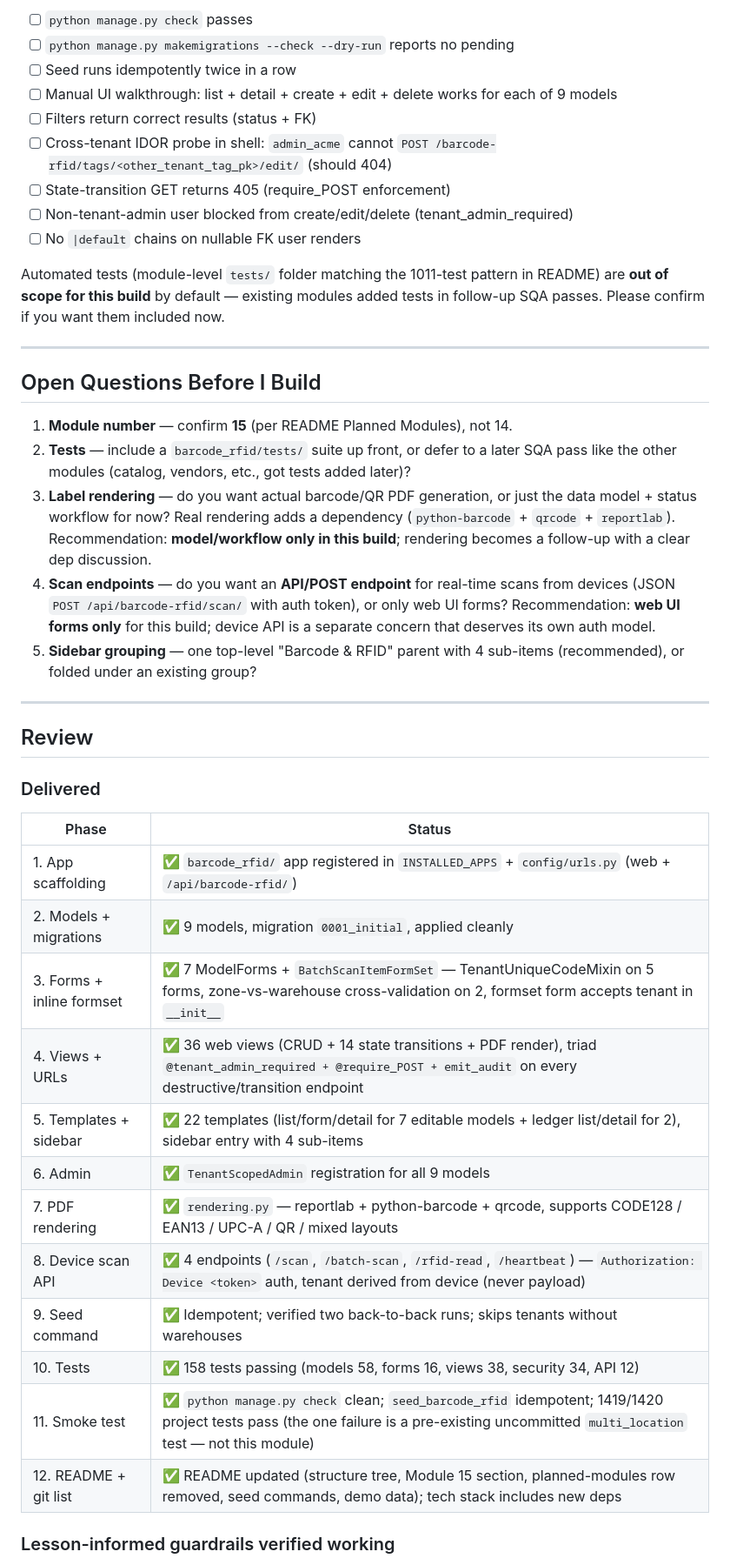
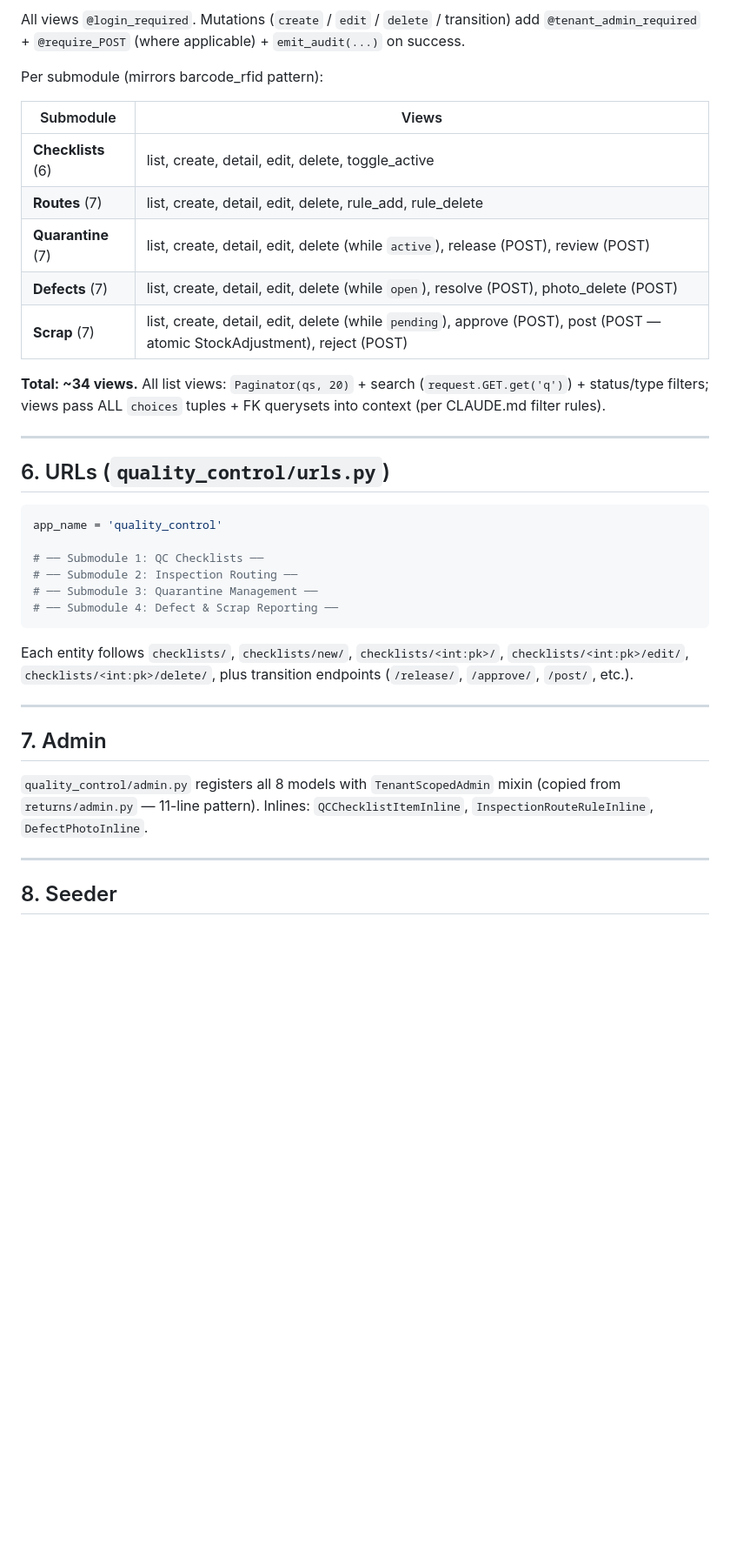
Before and after one commit to mnavaid925/NavIMS, a Markdown page: .claude/tasks/todo.md, the part around one of its changes. Shown at 87% size. Drawn GitHub-style; blank space fills up the shorter version.

````diff
--- a/.claude/tasks/todo.md
+++ b/.claude/tasks/todo.md
@@ -171,46 +205,40 @@ Every item below is a direct codification of a prior lesson so the module ships
 
-- [ ] `python manage.py check` passes
-- [ ] `python manage.py makemigrations --check --dry-run` reports no pending
-- [ ] Seed runs idempotently twice in a row
-- [ ] Manual UI walkthrough: list + detail + create + edit + delete works for each of 9 models
-- [ ] Filters return correct results (status + FK)
-- [ ] Cross-tenant IDOR probe in shell: `admin_acme` cannot `POST /barcode-rfid/tags/<other_tenant_tag_pk>/edit/` (should 404)
-- [ ] State-transition GET returns 405 (require_POST enforcement)
-- [ ] Non-tenant-admin user blocked from create/edit/delete (tenant_admin_required)
-- [ ] No `|default` chains on nullable FK user renders
+All views `@login_required`. Mutations (`create` / `edit` / `delete` / transition) add `@tenant_admin_required` + `@require_POST` (where applicable) + `emit_audit(...)` on success.
 
-Automated tests (module-level `tests/` folder matching the 1011-test pattern in README) are **out of scope for this build** by default — existing modules added tests in follow-up SQA passes. Please confirm if you want them included now.
+Per submodule (mirrors barcode_rfid pattern):
+
+| Submodule | Views |
+|-----------|-------|
+| **Checklists** (6) | list, create, detail, edit, delete, toggle_active |
+| **Routes** (7) | list, create, detail, edit, delete, rule_add, rule_delete |
+| **Quarantine** (7) | list, create, detail, edit, delete (while `active`), release (POST), review (POST) |
+| **Defects** (7) | list, create, detail, edit, delete (while `open`), resolve (POST), photo_delete (POST) |
+| **Scrap** (7) | list, create, detail, edit, delete (while `pending`), approve (POST), post (POST — atomic StockAdjustment), reject (POST) |
+
+**Total: ~34 views.** All list views: `Paginator(qs, 20)` + search (`request.GET.get('q')`) + status/type filters; views pass ALL `choices` tuples + FK querysets into context (per CLAUDE.md filter rules).
 
 ---
 
-## Open Questions Before I Build
+## 6. URLs (`quality_control/urls.py`)
 
-1. **Module number** — confirm **15** (per README Planned Modules), not 14.
-2. **Tests** — include a `barcode_rfid/tests/` suite up front, or defer to a later SQA pass like the other modules (catalog, vendors, etc., got tests added later)?
-3. **Label rendering** — do you want actual barcode/QR PDF generation, or just the data model + status workflow for now? Real rendering adds a dependency (`python-barcode` + `qrcode` + `reportlab`). Recommendation: **model/workflow only in this build**; rendering becomes a follow-up with a clear dep discussion.
-4. **Scan endpoints** — do you want an **API/POST endpoint** for real-time scans from devices (JSON `POST /api/barcode-rfid/scan/` with auth token), or only web UI forms? Recommendation: **web UI forms only** for this build; device API is a separate concern that deserves its own auth model.
-5. **Sidebar grouping** — one top-level "Barcode & RFID" parent with 4 sub-items (recommended), or folded under an existing group?
+```python
+app_name = 'quality_control'
+
+# ── Submodule 1: QC Checklists ──
+# ── Submodule 2: Inspection Routing ──
+# ── Submodule 3: Quarantine Management ──
+# ── Submodule 4: Defect & Scrap Reporting ──
+```
+
+Each entity follows `checklists/`, `checklists/new/`, `checklists/<int:pk>/`, `checklists/<int:pk>/edit/`, `checklists/<int:pk>/delete/`, plus transition endpoints (`/release/`, `/approve/`, `/post/`, etc.).
 
 ---
 
-## Review
+## 7. Admin
 
-### Delivered
+`quality_control/admin.py` registers all 8 models with `TenantScopedAdmin` mixin (copied from `returns/admin.py` — 11-line pattern). Inlines: `QCChecklistItemInline`, `InspectionRouteRuleInline`, `DefectPhotoInline`.
 
-| Phase | Status |
-|-------|--------|
-| 1. App scaffolding | ✅ `barcode_rfid/` app registered in `INSTALLED_APPS` + `config/urls.py` (web + `/api/barcode-rfid/`) |
-| 2. Models + migrations | ✅ 9 models, migration `0001_initial`, applied cleanly |
-| 3. Forms + inline formset | ✅ 7 ModelForms + `BatchScanItemFormSet` — TenantUniqueCodeMixin on 5 forms, zone-vs-warehouse cross-validation on 2, formset form accepts tenant in `__init__` |
-| 4. Views + URLs | ✅ 36 web views (CRUD + 14 state transitions + PDF render), triad `@tenant_admin_required + @require_POST + emit_audit` on every destructive/transition endpoint |
-| 5. Templates + sidebar | ✅ 22 templates (list/form/detail for 7 editable models + ledger list/detail for 2), sidebar entry with 4 sub-items |
-| 6. Admin | ✅ `TenantScopedAdmin` registration for all 9 models |
-| 7. PDF rendering | ✅ `rendering.py` — reportlab + python-barcode + qrcode, supports CODE128 / EAN13 / UPC-A / QR / mixed layouts |
-| 8. Device scan API | ✅ 4 endpoints (`/scan`, `/batch-scan`, `/rfid-read`, `/heartbeat`) — `Authorization: Device <token>` auth, tenant derived from device (never payload) |
-| 9. Seed command | ✅ Idempotent; verified two back-to-back runs; skips tenants without warehouses |
-| 10. Tests | ✅ 158 tests passing (models 58, forms 16, views 38, security 34, API 12) |
-| 11. Smoke test | ✅ `python manage.py check` clean; `seed_barcode_rfid` idempotent; 1419/1420 project tests pass (the one failure is a pre-existing uncommitted `multi_location` test — not this module) |
-| 12. README + git list | ✅ README updated (structure tree, Module 15 section, planned-modules row removed, seed commands, demo data); tech stack includes new deps |
+---
 
-### Lesson-informed guardrails verified working
+## 8. Seeder
 
````
Also changed, not shown: other parts of .claude/tasks/todo.md (+279 -158 lines).
